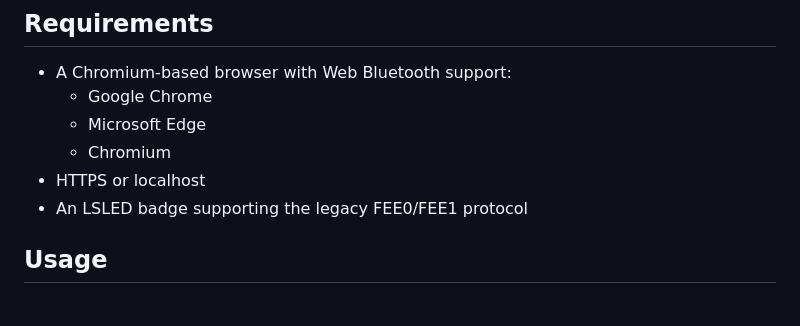
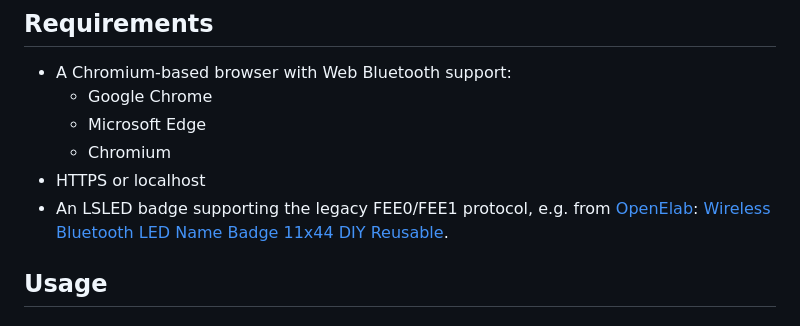
Before and after one commit to 5inf/lsled_controller, a Markdown page: README.md, the part around the change. GitHub-like rendering.

Commit message:
Add product link for reference.

```diff
--- a/README.md
+++ b/README.md
@@ -37,7 +37,7 @@ The application allows you to draw images, create text messages, configure anima
   - Microsoft Edge
   - Chromium
 - HTTPS or localhost
-- An LSLED badge supporting the legacy FEE0/FEE1 protocol
+- An LSLED badge supporting the legacy FEE0/FEE1 protocol, e.g. from [OpenElab](https://openelab.io/): [Wireless Bluetooth LED Name Badge 11x44 DIY Reusable](https://openelab.io/products/wireless-bluetooth-led-name-badge).
 
 ## Usage
 
```
